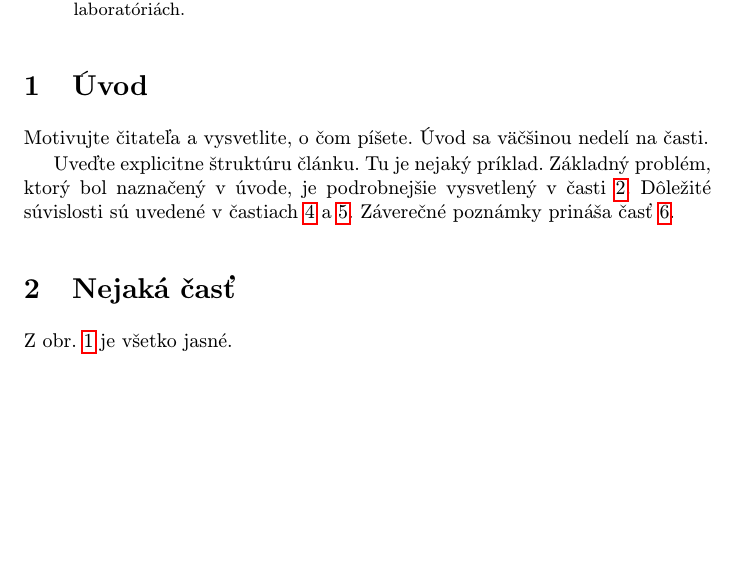
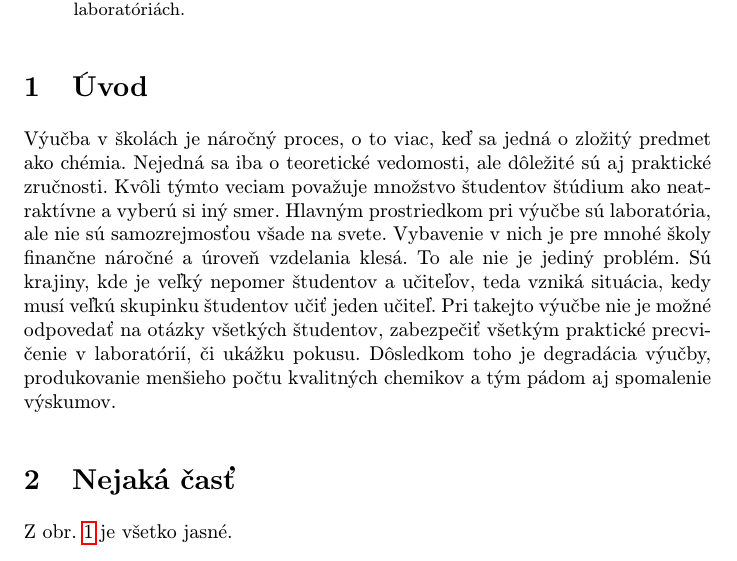
Before and after one commit to AdamJankanic/MIP_clanok, a LaTeX paper (Pouzivanie_virtualnych_laboratorii_pri_vyucbe_chemie.tex): part of page 1 of 2, cut so that both start at the same text, the shorter picture padded with empty space. Compiled offline with pdfLaTeX.

Commit message:
Napísanie úvodu

```diff
--- a/Pouzivanie_virtualnych_laboratorii_pri_vyucbe_chemie.tex
+++ b/Pouzivanie_virtualnych_laboratorii_pri_vyucbe_chemie.tex
@@ -46,13 +46,7 @@ V tomto dokumente si zhrnieme výskumy, niekoľko pozorovaní študentov a ich d
 
 \section{Úvod}
 
-Motivujte čitateľa a vysvetlite, o čom píšete. Úvod sa väčšinou nedelí na časti.
-
-Uveďte explicitne štruktúru článku. Tu je nejaký príklad.
-Základný problém, ktorý bol naznačený v úvode, je podrobnejšie vysvetlený v časti~\ref{nejaka}.
-Dôležité súvislosti sú uvedené v častiach \ref{dolezita} a \ref{dolezitejsia}.
-Záverečné poznámky prináša časť \ref{zaver}.
-
+Výučba v školách je náročný proces, o to viac, keď sa jedná o zložitý predmet ako chémia. Nejedná sa iba o teoretické vedomosti, ale dôležité sú aj praktické zručnosti. Kvôli týmto veciam považuje množstvo študentov štúdium ako neatraktívne a vyberú si iný smer. Hlavným prostriedkom pri výučbe sú laboratória, ale nie sú samozrejmosťou všade na svete. Vybavenie v nich je pre mnohé školy finančne náročné a úroveň vzdelania klesá. To ale nie je jediný problém. Sú krajiny, kde je veľký nepomer študentov a učiteľov, teda vzniká situácia, kedy musí veľkú skupinku študentov učiť jeden učiteľ. Pri takejto výučbe nie je možné odpovedať na otázky všetkých študentov, zabezpečiť všetkým praktické precvičenie v laboratórií, či  ukážku pokusu. Dôsledkom toho je degradácia výučby, produkovanie menšieho počtu kvalitných chemikov a tým pádom aj spomalenie výskumov.
 
 
 \section{Nejaká časť} \label{nejaka}
```
